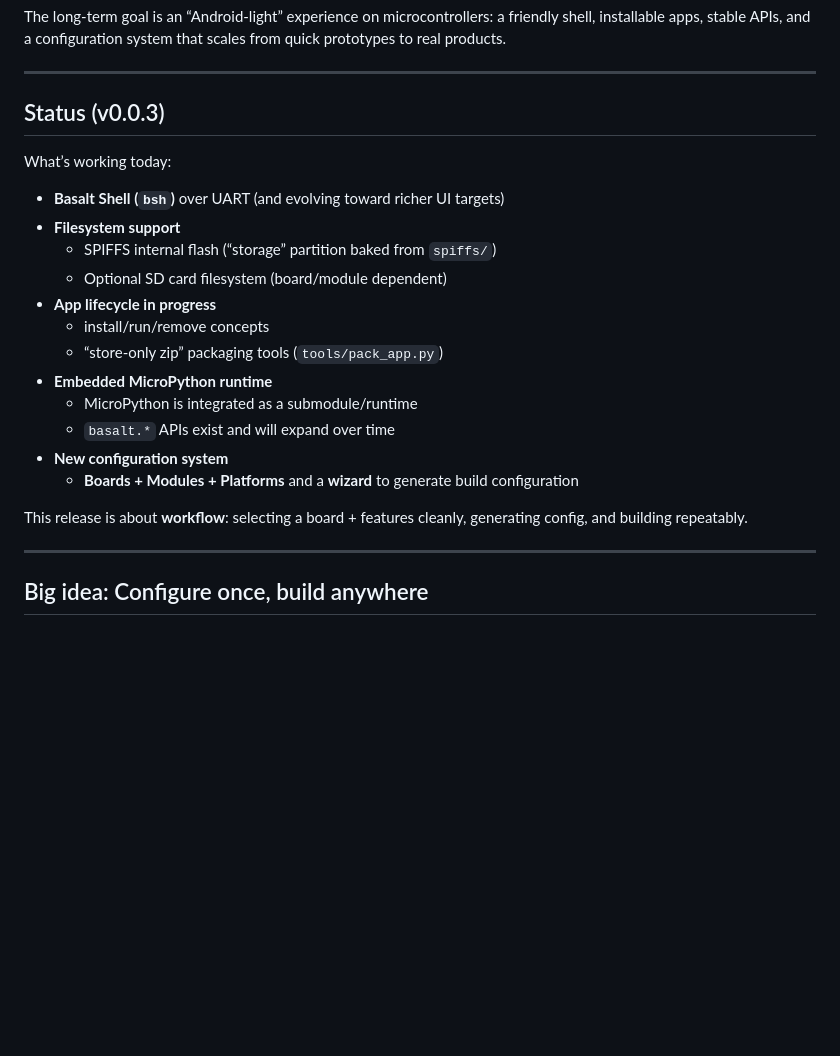
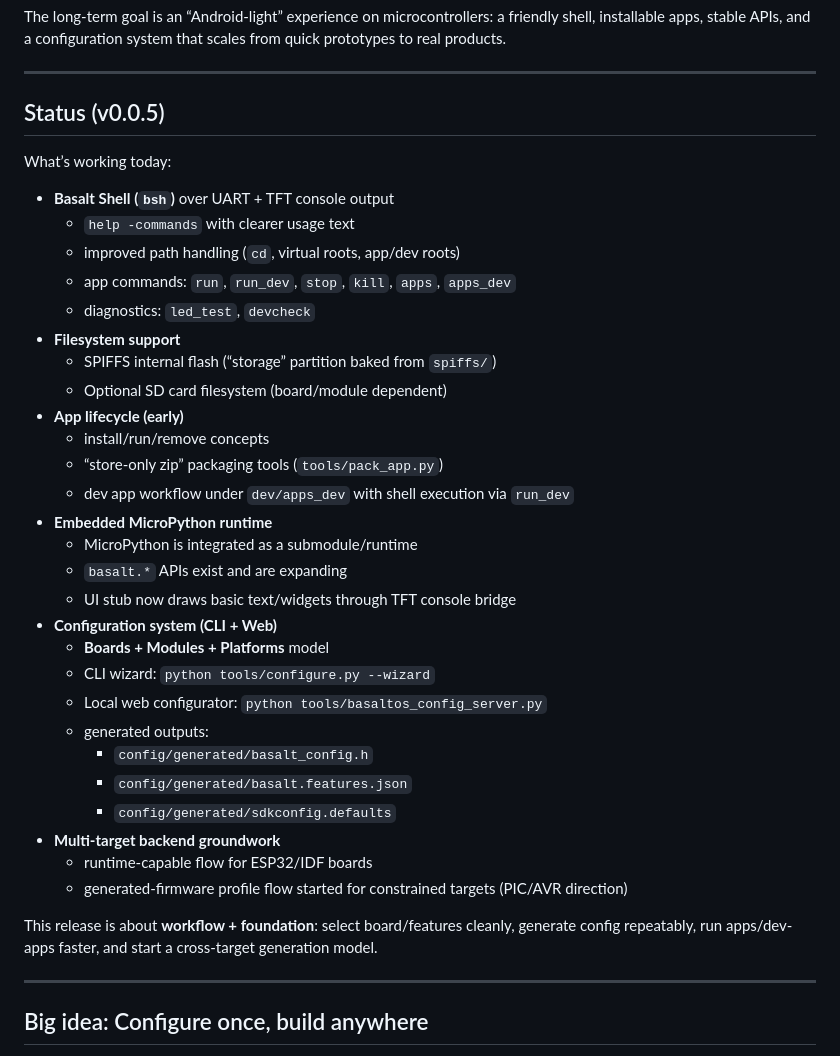
Before and after one commit to homer1013/BasaltOS, a Markdown page: README.md, the part around one of its changes. GitHub-like rendering; blank space fills up the shorter version.

```diff
--- a/README.md
+++ b/README.md
@@ -6,24 +6,39 @@ The long-term goal is an “Android-light” experience on microcontrollers: a f
 
 ---
 
-## Status (v0.0.3)
+## Status (v0.0.5)
 
 What’s working today:
 
-- **Basalt Shell (`bsh`)** over UART (and evolving toward richer UI targets)
+- **Basalt Shell (`bsh`)** over UART + TFT console output
+  - `help -commands` with clearer usage text
+  - improved path handling (`cd`, virtual roots, app/dev roots)
+  - app commands: `run`, `run_dev`, `stop`, `kill`, `apps`, `apps_dev`
+  - diagnostics: `led_test`, `devcheck`
 - **Filesystem support**
   - SPIFFS internal flash (“storage” partition baked from `spiffs/`)
   - Optional SD card filesystem (board/module dependent)
-- **App lifecycle in progress**
+- **App lifecycle (early)**
   - install/run/remove concepts
   - “store-only zip” packaging tools (`tools/pack_app.py`)
+  - dev app workflow under `dev/apps_dev` with shell execution via `run_dev`
 - **Embedded MicroPython runtime**
   - MicroPython is integrated as a submodule/runtime
-  - `basalt.*` APIs exist and will expand over time
-- **New configuration system**
-  - **Boards + Modules + Platforms** and a **wizard** to generate build configuration
+  - `basalt.*` APIs exist and are expanding
+  - UI stub now draws basic text/widgets through TFT console bridge
+- **Configuration system (CLI + Web)**
+  - **Boards + Modules + Platforms** model
+  - CLI wizard: `python tools/configure.py --wizard`
+  - Local web configurator: `python tools/basaltos_config_server.py`
+  - generated outputs:
+    - `config/generated/basalt_config.h`
+    - `config/generated/basalt.features.json`
+    - `config/generated/sdkconfig.defaults`
+- **Multi-target backend groundwork**
+  - runtime-capable flow for ESP32/IDF boards
+  - generated-firmware profile flow started for constrained targets (PIC/AVR direction)
 
-This release is about **workflow**: selecting a board + features cleanly, generating config, and building repeatably.
+This release is about **workflow + foundation**: select board/features cleanly, generate config repeatably, run apps/dev-apps faster, and start a cross-target generation model.
 
 ---
 
```
Also changed, not shown: other parts of README.md (+42 -5 lines).
